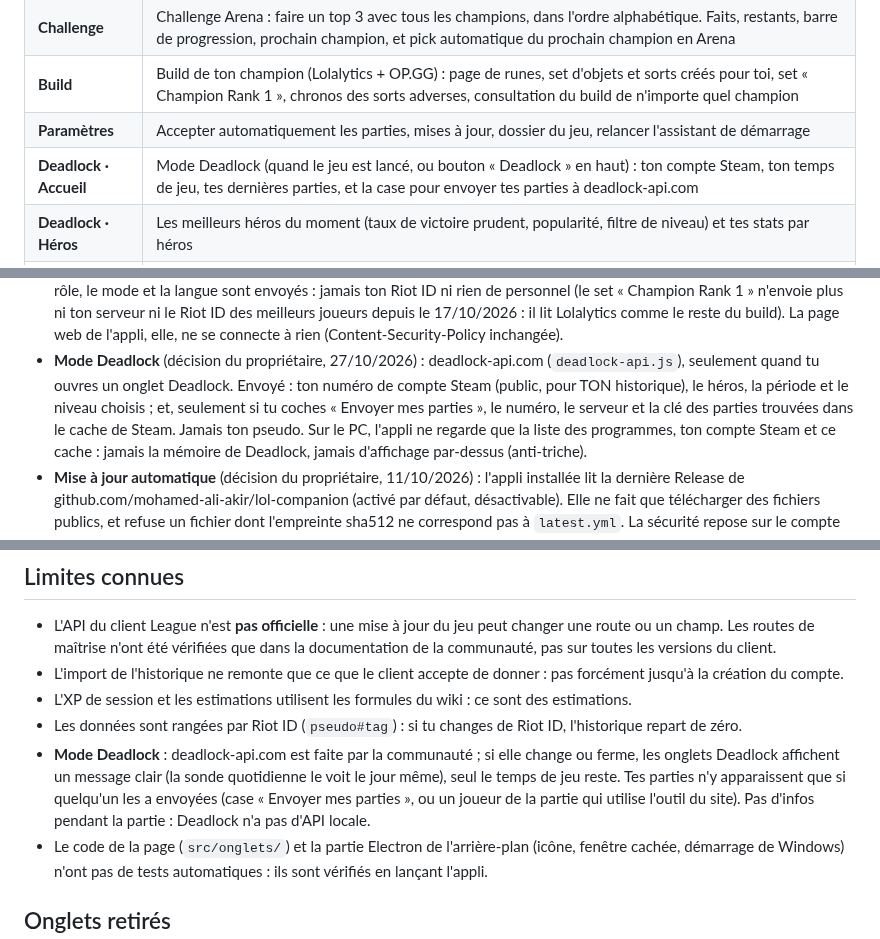
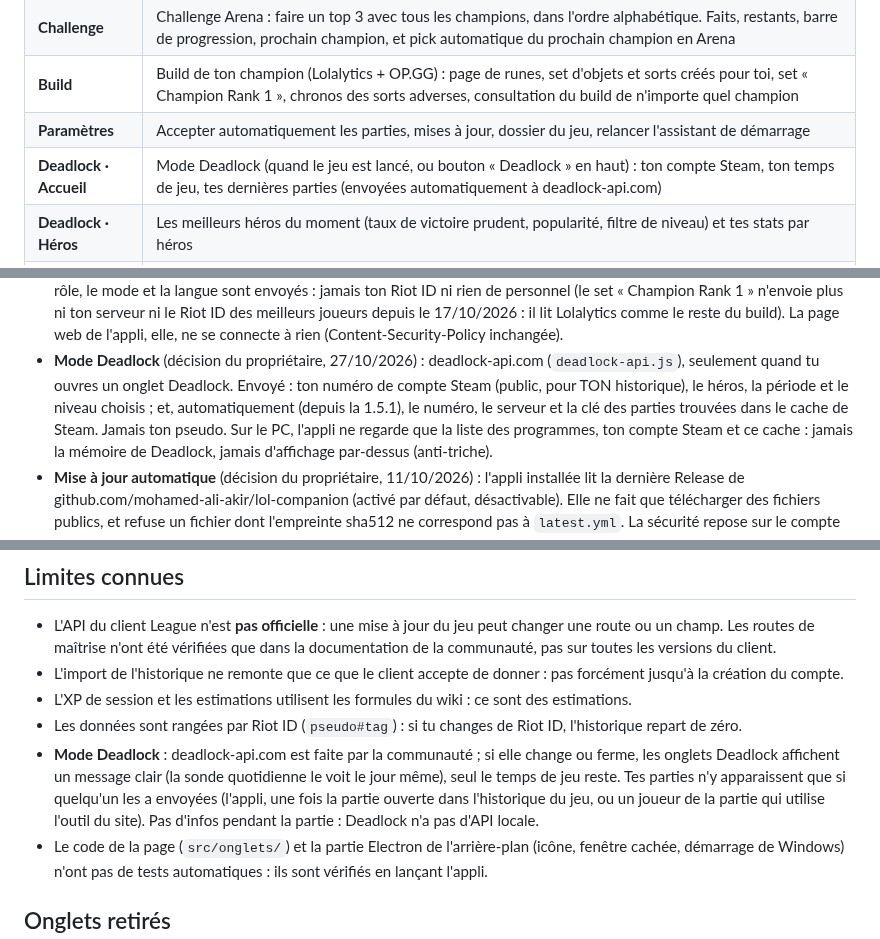
Before and after one commit to mohamed-ali-akir/lol-companion, a Markdown page: README.md, 3 parts joined by grey strips. Rendered like a GitHub page.

```diff
--- a/README.md
+++ b/README.md
@@ -42,7 +42,7 @@ avec le vrai client, ce sont celles du jeu). Le build de l'onglet Build vient de
 | **Challenge** | Challenge Arena : faire un top 3 avec tous les champions, dans l'ordre alphabétique. Faits, restants, barre de progression, prochain champion, et pick automatique du prochain champion en Arena |
 | **Build** | Build de ton champion (Lolalytics + OP.GG) : page de runes, set d'objets et sorts créés pour toi, set « Champion Rank 1 », chronos des sorts adverses, consultation du build de n'importe quel champion |
 | **Paramètres** | Accepter automatiquement les parties, mises à jour, dossier du jeu, relancer l'assistant de démarrage |
-| **Deadlock · Accueil** | Mode Deadlock (quand le jeu est lancé, ou bouton « Deadlock » en haut) : ton compte Steam, ton temps de jeu, tes dernières parties, et la case pour envoyer tes parties à deadlock-api.com |
+| **Deadlock · Accueil** | Mode Deadlock (quand le jeu est lancé, ou bouton « Deadlock » en haut) : ton compte Steam, ton temps de jeu, tes dernières parties (envoyées automatiquement à deadlock-api.com) |
 | **Deadlock · Héros** | Les meilleurs héros du moment (taux de victoire prudent, popularité, filtre de niveau) et tes stats par héros |
 | **Deadlock · Build** | Les objets les plus achetés d'un héros, par moment de la partie, et les héros qui le contrent |
 
@@ -718,8 +718,8 @@ inattendu n'est jamais une raison de planter, l'appli affiche ce qu'elle a.
   à rien (Content-Security-Policy inchangée).
 - **Mode Deadlock** (décision du propriétaire, 27/10/2026) : deadlock-api.com (`deadlock-api.js`), seulement quand tu
   ouvres un onglet Deadlock. Envoyé : ton numéro de compte Steam (public, pour TON historique), le héros, la période et
-  le niveau choisis ; et, seulement si tu coches « Envoyer mes parties », le numéro, le serveur et la clé des parties
-  trouvées dans le cache de Steam. Jamais ton pseudo. Sur le PC, l'appli ne regarde que la liste des programmes, ton
+  le niveau choisis ; et, automatiquement (depuis la 1.5.1), le numéro, le serveur et la clé des parties trouvées dans
+  le cache de Steam. Jamais ton pseudo. Sur le PC, l'appli ne regarde que la liste des programmes, ton
   compte Steam et ce cache : jamais la mémoire de Deadlock, jamais d'affichage par-dessus (anti-triche).
 - **Mise à jour automatique** (décision du propriétaire, 11/10/2026) : l'appli installée lit la dernière Release de
   github.com/mohamed-ali-akir/lol-companion (activé par défaut, désactivable). Elle ne fait que télécharger des fichiers
@@ -857,8 +857,8 @@ s'inscrit avec `surRendu()` et est redessiné par `mettreAJour()`.
 - Les données sont rangées par Riot ID (`pseudo#tag`) : si tu changes de Riot ID, l'historique repart de zéro.
 - **Mode Deadlock** : deadlock-api.com est faite par la communauté ; si elle change ou ferme, les onglets Deadlock
   affichent un message clair (la sonde quotidienne le voit le jour même), seul le temps de jeu reste. Tes parties n'y
-  apparaissent que si quelqu'un les a envoyées (case « Envoyer mes parties », ou un joueur de la partie qui utilise
-  l'outil du site). Pas d'infos pendant la partie : Deadlock n'a pas d'API locale.
+  apparaissent que si quelqu'un les a envoyées (l'appli, une fois la partie ouverte dans l'historique du jeu, ou un
+  joueur de la partie qui utilise l'outil du site). Pas d'infos pendant la partie : Deadlock n'a pas d'API locale.
 - Le code de la page (`src/onglets/`) et la partie Electron de l'arrière-plan (icône, fenêtre cachée, démarrage de
   Windows) n'ont pas de tests automatiques : ils sont vérifiés en lançant l'appli.
 
```
Also changed, not shown: other parts of README.md (+7 -7 lines), CHANGELOG.md (+4 -0 lines), docs/captures/deadlock-accueil.png, 9 other files.
